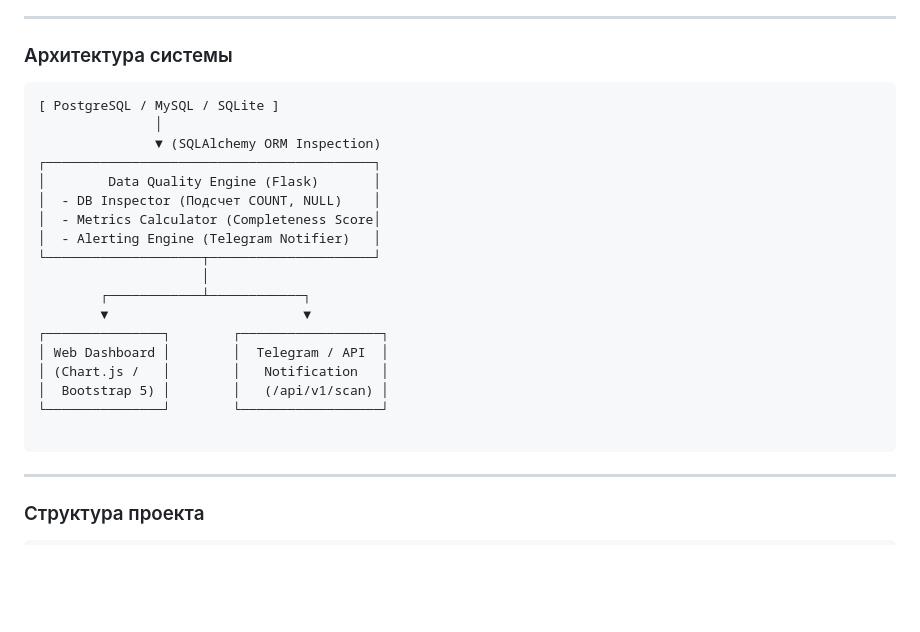
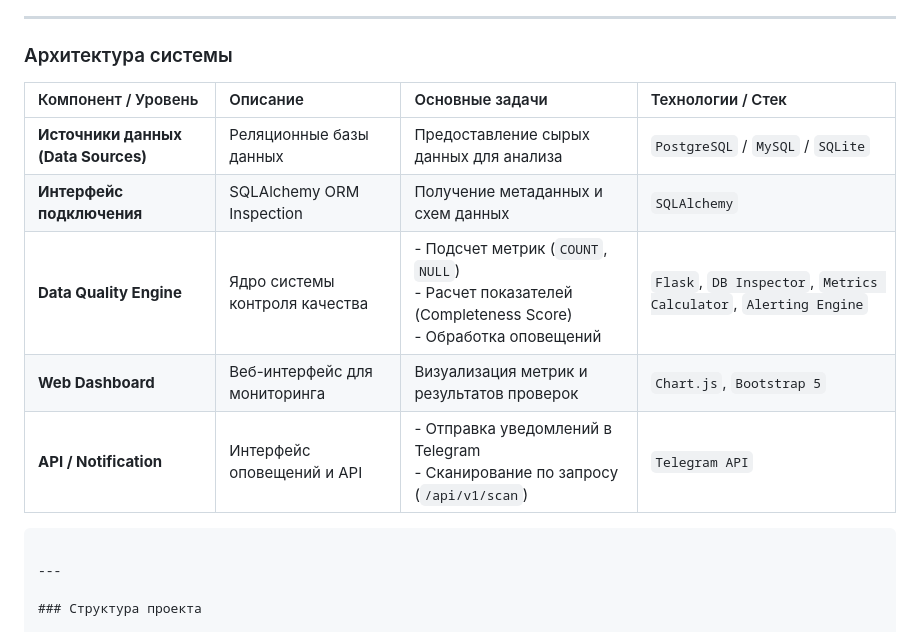
Before and after one commit to maksryzhkov/Data-monitoring-system-in-the-database-Flask-, a Markdown page: README.md, the part around one of its changes. GitHub-like rendering; blank space fills up the shorter version.

Commit message:
Update system architecture and analytics section in README

````diff
--- a/README.md
+++ b/README.md
@@ -20,25 +20,13 @@
 
 ### Архитектура системы
 
-```text
-[ PostgreSQL / MySQL / SQLite ]
-               │
-               ▼ (SQLAlchemy ORM Inspection)
-┌──────────────────────────────────────────┐
-│        Data Quality Engine (Flask)       │
-│  - DB Inspector (Подсчет COUNT, NULL)    │
-│  - Metrics Calculator (Completeness Score│
-│  - Alerting Engine (Telegram Notifier)   │
-└────────────────────┬─────────────────────┘
-                     │
-        ┌────────────┴────────────┐
-        ▼                         ▼
-┌───────────────┐        ┌──────────────────┐
-│ Web Dashboard │        │  Telegram / API  │
-│ (Chart.js /   │        │   Notification   │
-│  Bootstrap 5) │        │   (/api/v1/scan) │
-└───────────────┘        └──────────────────┘
-
+| Компонент / Уровень | Описание | Основные задачи | Технологии / Стек |
+| :--- | :--- | :--- | :--- |
+| **Источники данных (Data Sources)** | Реляционные базы данных | Предоставление сырых данных для анализа | `PostgreSQL` / `MySQL` / `SQLite` |
+| **Интерфейс подключения** | SQLAlchemy ORM Inspection | Получение метаданных и схем данных | `SQLAlchemy` |
+| **Data Quality Engine** | Ядро системы контроля качества | - Подсчет метрик (`COUNT`, `NULL`) <br> - Расчет показателей (Completeness Score) <br> - Обработка оповещений | `Flask`, `DB Inspector`, `Metrics Calculator`, `Alerting Engine` |
+| **Web Dashboard** | Веб-интерфейс для мониторинга | Визуализация метрик и результатов проверок | `Chart.js`, `Bootstrap 5` |
+| **API / Notification** | Интерфейс оповещений и API | - Отправка уведомлений в Telegram <br> - Сканирование по запросу (`/api/v1/scan`) | `Telegram API` |
 ```
 
 ---
````
Also changed, not shown: other parts of README.md (+0 -2 lines).
